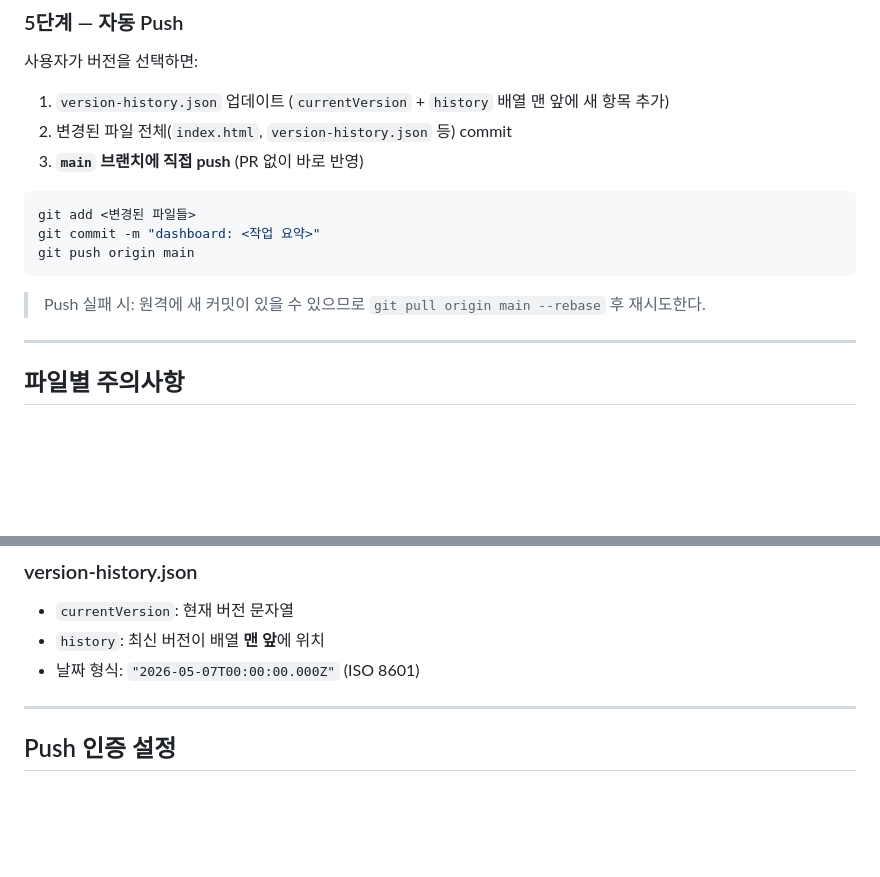
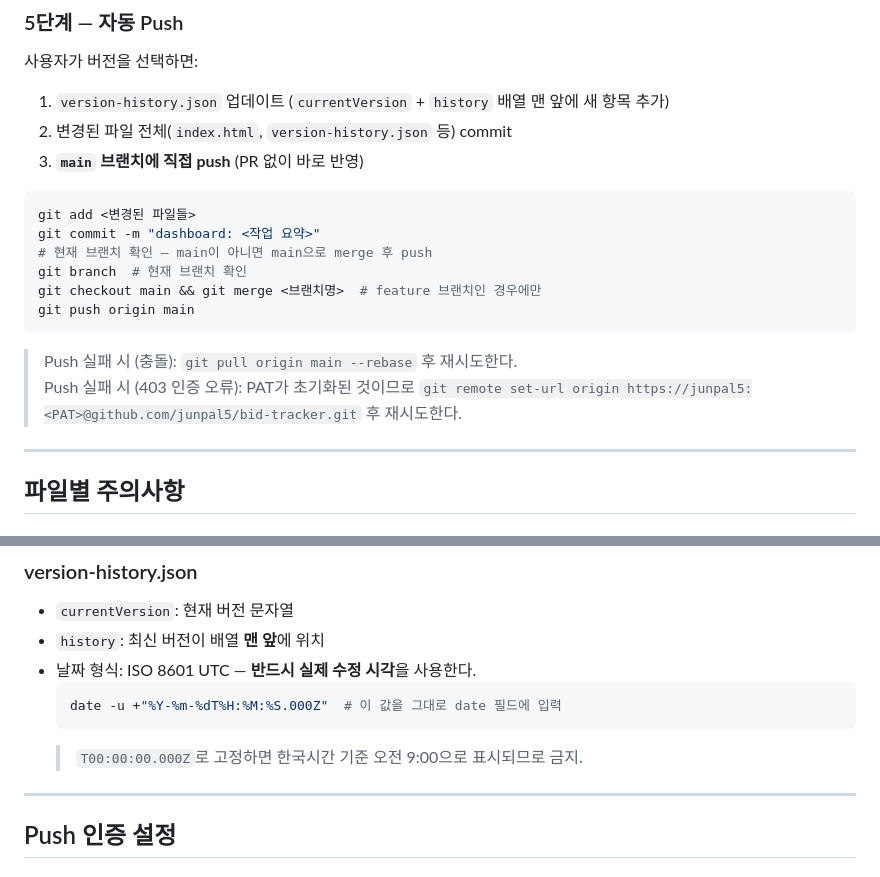
Before and after one commit to junpal5/bid-tracker, a Markdown page: CLAUDE.md, 2 parts joined by grey strips. Rendered like a GitHub page; blank space fills up the shorter version.

Commit message:
docs: CLAUDE.md — 실제 수정 시각 반영 및 브랜치 처리 절차 추가

````diff
--- a/CLAUDE.md
+++ b/CLAUDE.md
@@ -39,10 +39,14 @@
 ```bash
 git add <변경된 파일들>
 git commit -m "dashboard: <작업 요약>"
+# 현재 브랜치 확인 — main이 아니면 main으로 merge 후 push
+git branch  # 현재 브랜치 확인
+git checkout main && git merge <브랜치명>  # feature 브랜치인 경우에만
 git push origin main
 ```
 
-> Push 실패 시: 원격에 새 커밋이 있을 수 있으므로 `git pull origin main --rebase` 후 재시도한다.
+> Push 실패 시 (충돌): `git pull origin main --rebase` 후 재시도한다.
+> Push 실패 시 (403 인증 오류): PAT가 초기화된 것이므로 `git remote set-url origin https://junpal5:<PAT>@github.com/junpal5/bid-tracker.git` 후 재시도한다.
 
 ---
 
@@ -56,7 +60,11 @@ git push origin main
 ### version-history.json
 - `currentVersion`: 현재 버전 문자열
 - `history`: 최신 버전이 배열 **맨 앞**에 위치
-- 날짜 형식: `"2026-05-07T00:00:00.000Z"` (ISO 8601)
+- 날짜 형식: ISO 8601 UTC — **반드시 실제 수정 시각**을 사용한다.
+  ```bash
+  date -u +"%Y-%m-%dT%H:%M:%S.000Z"  # 이 값을 그대로 date 필드에 입력
+  ```
+  > `T00:00:00.000Z`로 고정하면 한국시간 기준 오전 9:00으로 표시되므로 금지.
 
 ---
 
````
